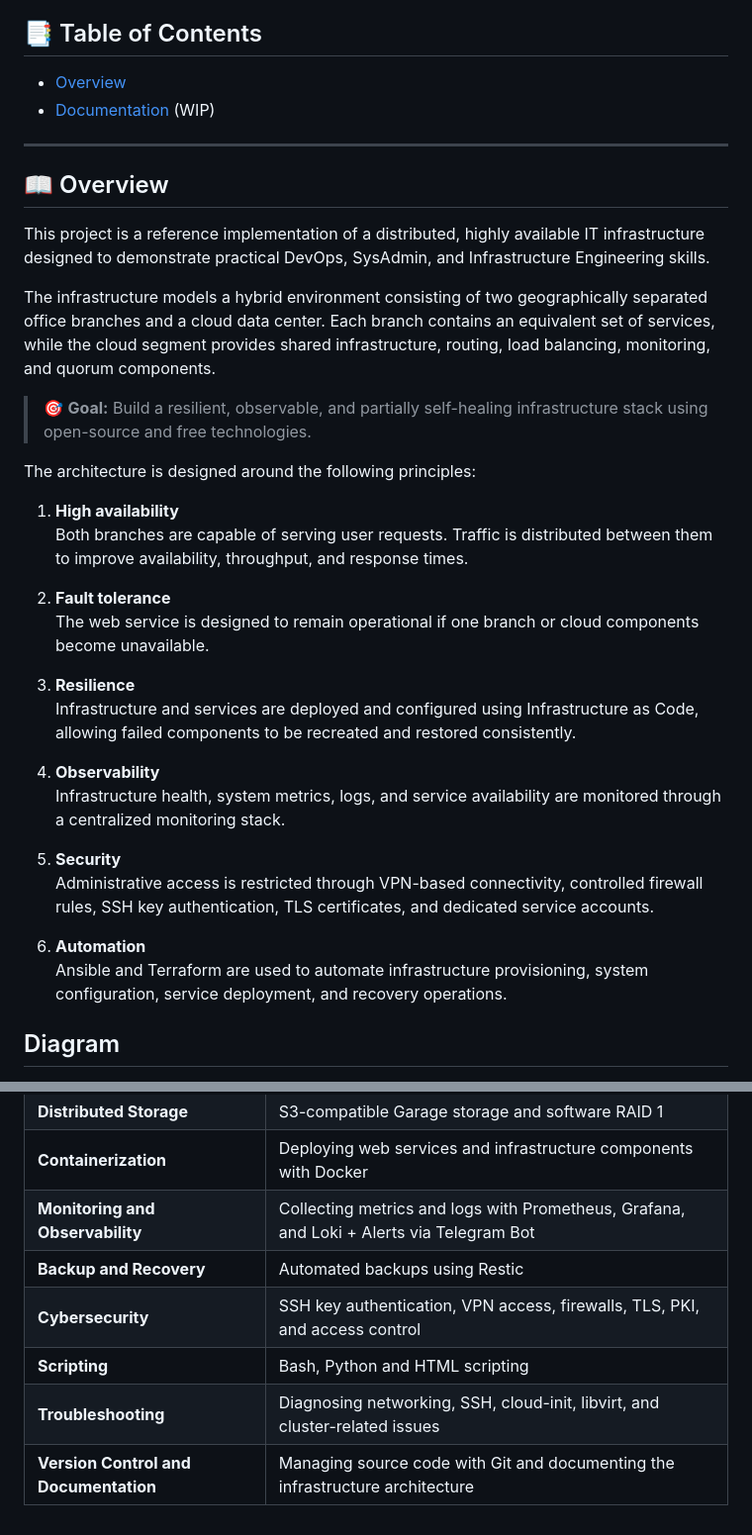
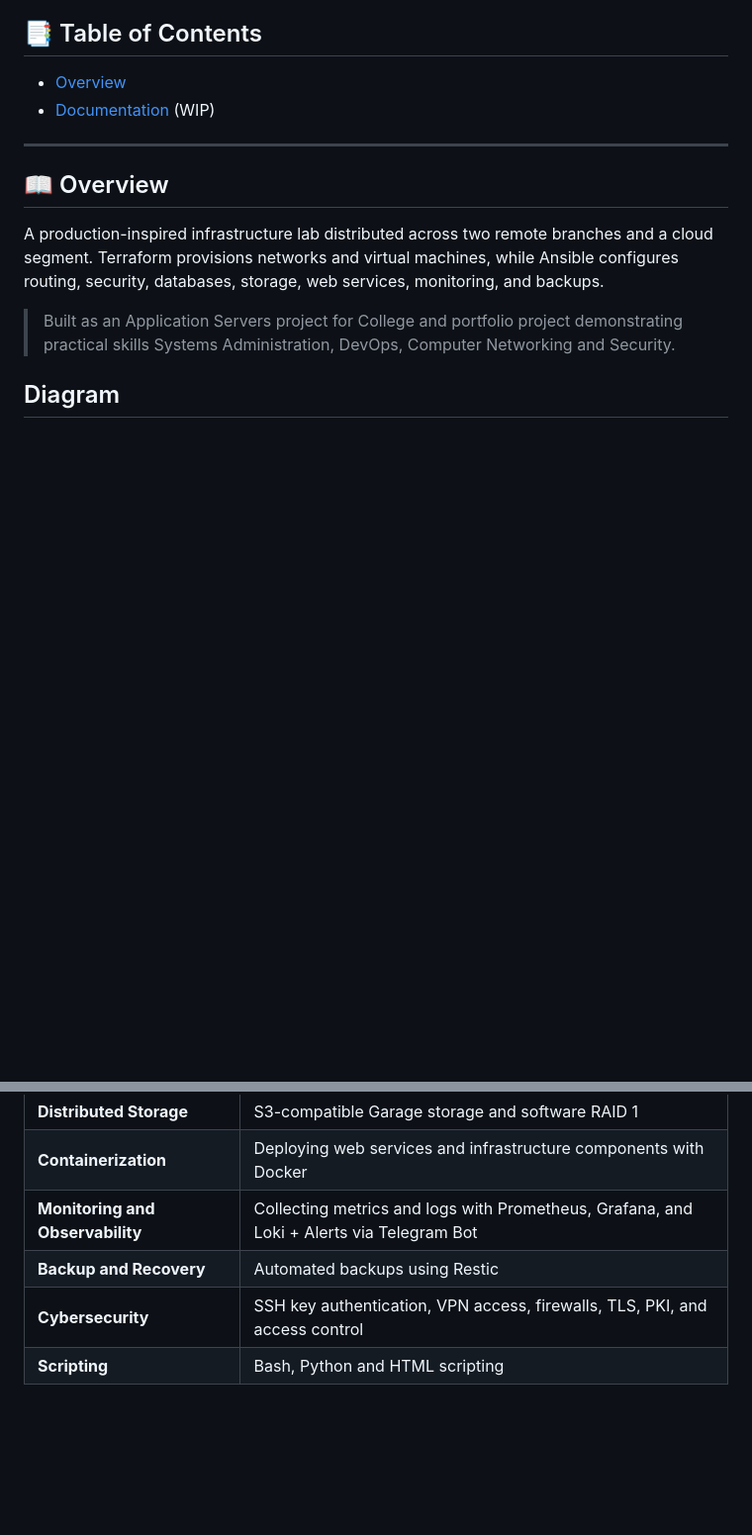
Before and after one commit to alekssseiivanovvv-sudo/Server_Infrastructure_Project, a Markdown page: README.md, 2 parts joined by grey strips. Shown at 99% size. Drawn GitHub-style; blank space fills up the shorter version.

Commit message:
Revise README for clarity and additional details
Updated project overview, added project highlights, and failure scenarios sections. Revised various descriptions for clarity and detail.

```diff
--- a/README.md
+++ b/README.md
@@ -11,34 +11,13 @@
 
 ## 📖 Overview
 
-This project is a reference implementation of a distributed, highly available IT infrastructure designed to demonstrate practical DevOps, SysAdmin, and Infrastructure Engineering skills.
+A production-inspired infrastructure lab distributed across two remote branches
+and a cloud segment. Terraform provisions networks and virtual machines, while
+Ansible configures routing, security, databases, storage, web services,
+monitoring, and backups.
 
-The infrastructure models a hybrid environment consisting of two geographically separated office branches and a cloud data center. Each branch contains an equivalent set of services, while the cloud segment provides shared infrastructure, routing, load balancing, monitoring, and quorum components.
-
-> 🎯 **Goal:** Build a resilient, observable, and partially self-healing infrastructure stack using open-source and free technologies.
-
-
-The architecture is designed around the following principles:
-
-1. **High availability**
-   Both branches are capable of serving user requests. Traffic is distributed between them to improve availability, throughput, and response times.
-
-2. **Fault tolerance**
-   The web service is designed to remain operational if one branch or cloud components become unavailable.
-
-3. **Resilience**
-   Infrastructure and services are deployed and configured using Infrastructure as Code, allowing failed components to be recreated and restored consistently.
-
-4. **Observability**
-   Infrastructure health, system metrics, logs, and service availability are monitored through a centralized monitoring stack.
-
-5. **Security**
-   Administrative access is restricted through VPN-based connectivity, controlled firewall rules, SSH key authentication, TLS certificates, and dedicated service accounts.
-
-6. **Automation**
-   Ansible and Terraform are used to automate infrastructure provisioning, system configuration, service deployment, and recovery operations.
-
-
+> Built as an Application Servers project for College and portfolio project demonstrating practical skills
+> Systems Administration, DevOps, Computer Networking and Security.
 
 ## Diagram
 </div>
@@ -93,9 +92,7 @@ The architecture is designed around the following principles:
 | **Database Administration** | PostgreSQL, Patroni, etcd, streaming replication, and automatic primary promotion |
 | **Distributed Storage** | S3-compatible Garage storage and software RAID 1 |
 | **Containerization** | Deploying web services and infrastructure components with Docker |
-| **Monitoring and Observability** | Collecting metrics and logs with Prometheus, Grafana, and Loki + Alerts via Telegram Bot |
+| **Monitoring and Observability** | Collecting metrics and logs with Prometheus, Grafana, and Loki + Alerts via Telegram Bot
 | **Backup and Recovery** | Automated backups using Restic |
 | **Cybersecurity** | SSH key authentication, VPN access, firewalls, TLS, PKI, and access control |
 | **Scripting** | Bash, Python and HTML scripting |
-| **Troubleshooting** | Diagnosing networking, SSH, cloud-init, libvirt, and cluster-related issues |
-| **Version Control and Documentation** | Managing source code with Git and documenting the infrastructure architecture |
```
Also changed, not shown: other parts of README.md (+23 -3 lines).
